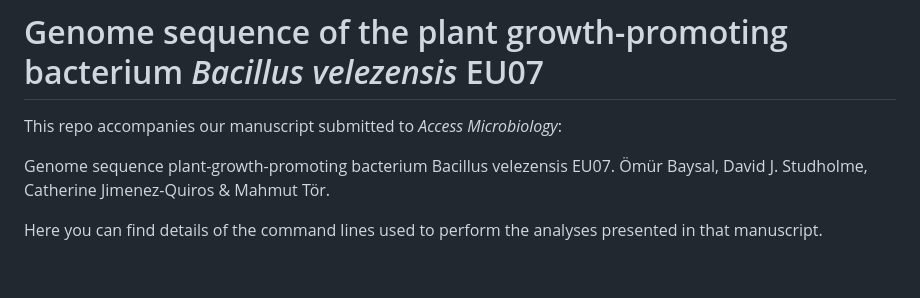
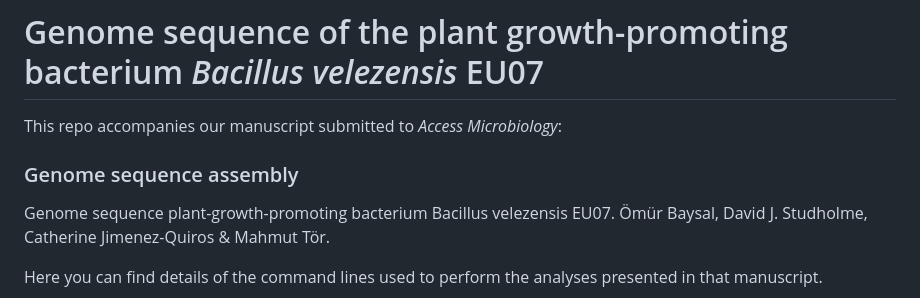
Before and after one commit to davidjstudholme/bacillus_EU07, a Markdown page: README.md, the part around the change. Rendered like a GitHub page; blank space fills up the shorter version.

```diff
--- a/README.md
+++ b/README.md
@@ -1,6 +1,8 @@
 # Genome sequence of the plant growth-promoting bacterium _Bacillus velezensis_ EU07
 This repo accompanies our manuscript submitted to _Access Microbiology_:
 
+
+### Genome sequence assembly
 Genome sequence plant-growth-promoting bacterium Bacillus velezensis EU07.
 Ömür Baysal, David J. Studholme, Catherine Jimenez-Quiros & Mahmut Tör.
 
```
